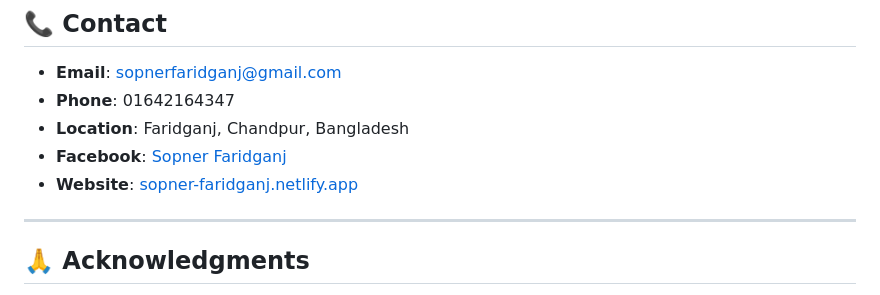
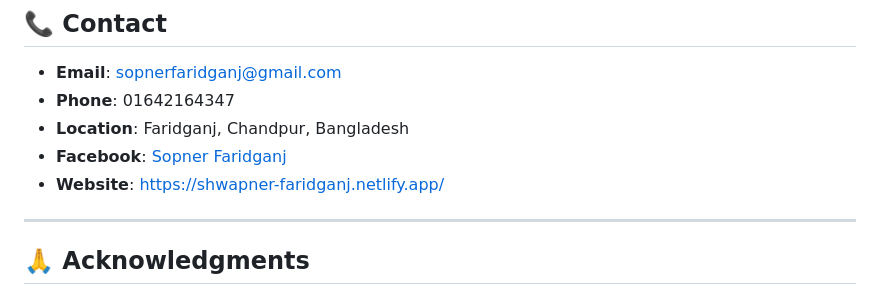
Before and after one commit to msahid-cse/Sopner_Faridganj, a Markdown page: README.md, the part around the change. Rendered like a GitHub page.

Commit message:
update link

```diff
--- a/README.md
+++ b/README.md
@@ -314,7 +314,7 @@ This project is licensed under the **MIT License** - see the [LICENSE](LICENSE)
 - **Phone**: 01642164347
 - **Location**: Faridganj, Chandpur, Bangladesh
 - **Facebook**: [Sopner Faridganj](https://www.facebook.com/tarunnerfaridgonj)
-- **Website**: [sopner-faridganj.netlify.app](https://sopner-faridganj.netlify.app/)
+- **Website**: [https://shwapner-faridganj.netlify.app/](https://shwapner-faridganj.netlify.app/)
 
 ---
 
```
